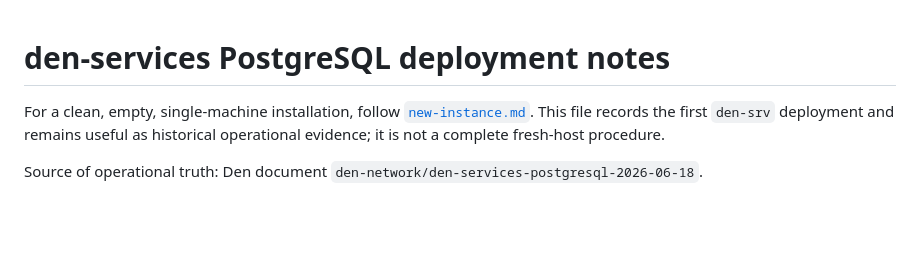
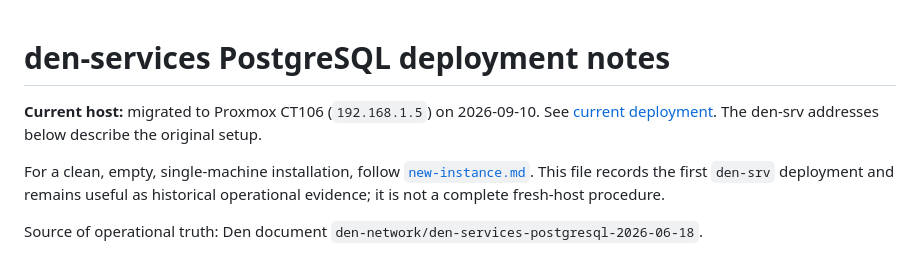
Before and after one commit to FuzzySlipper/den-services, a Markdown page: deployment/postgresql.md, the part around the change. Drawn GitHub-style; blank space fills up the shorter version.

```diff
--- a/deployment/postgresql.md
+++ b/deployment/postgresql.md
@@ -1,4 +1,7 @@
 # den-services PostgreSQL deployment notes
+
+**Current host:** migrated to Proxmox CT106 (`192.168.1.5`) on 2026-09-10.
+See [current deployment](proxmox.md). The den-srv addresses below describe the original setup.
 
 For a clean, empty, single-machine installation, follow
 [`new-instance.md`](./new-instance.md). This file records the first `den-srv`
```
Also changed, not shown: deployment/proxmox.md (added, +31 -0 lines).
